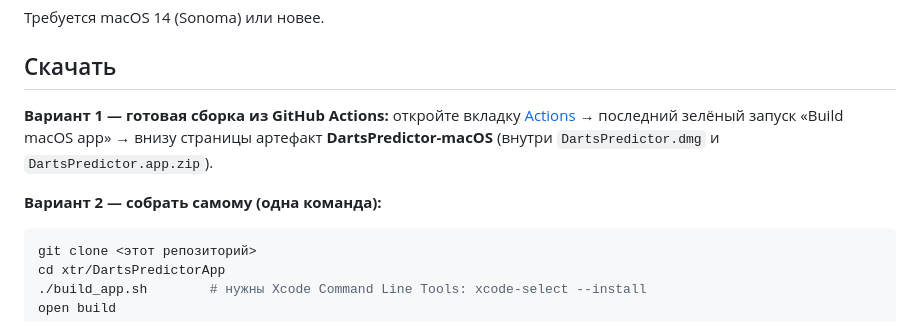
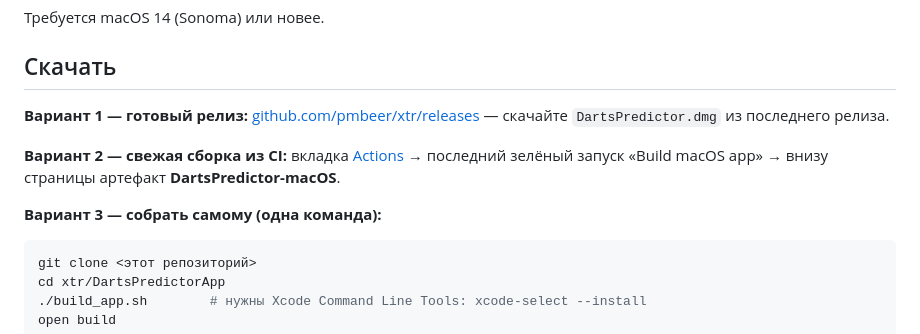
Before and after one commit to pmbeer/xtr, a Markdown page: DartsPredictorApp/README.md, the part around the change. Drawn GitHub-style.

Commit message:
Point README download section to GitHub Releases
Co-authored-by: pmbeer <pmbeer@users.noreply.github.com>

````diff
--- a/DartsPredictorApp/README.md
+++ b/DartsPredictorApp/README.md
@@ -12,12 +12,15 @@ Apple Vision, захват экрана — ScreenCaptureKit, голос — с
 
 ## Скачать
 
-**Вариант 1 — готовая сборка из GitHub Actions:**
-откройте вкладку [Actions](../../actions) → последний зелёный запуск
-«Build macOS app» → внизу страницы артефакт **DartsPredictor-macOS**
-(внутри `DartsPredictor.dmg` и `DartsPredictor.app.zip`).
+**Вариант 1 — готовый релиз:**
+[github.com/pmbeer/xtr/releases](https://github.com/pmbeer/xtr/releases) —
+скачайте `DartsPredictor.dmg` из последнего релиза.
 
-**Вариант 2 — собрать самому (одна команда):**
+**Вариант 2 — свежая сборка из CI:**
+вкладка [Actions](../../actions) → последний зелёный запуск «Build macOS app» →
+внизу страницы артефакт **DartsPredictor-macOS**.
+
+**Вариант 3 — собрать самому (одна команда):**
 
 ```bash
 git clone <этот репозиторий>
````
